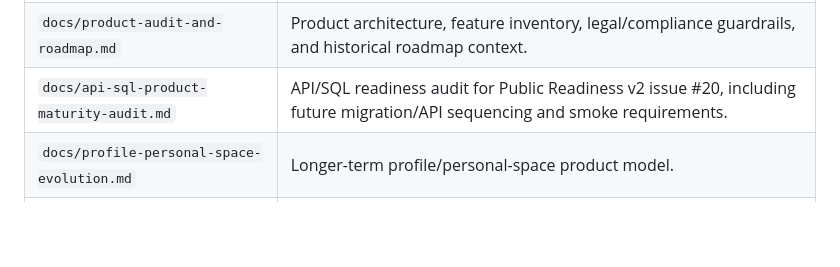
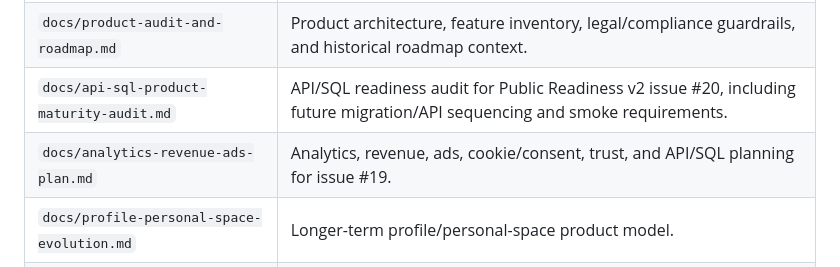
Before and after one commit to thiabun/thia.lol, a Markdown page: docs/README.md, the part around the change. Drawn GitHub-style; blank space fills up the shorter version.

Commit message:
docs: plan analytics revenue ads for #19

```diff
--- a/docs/README.md
+++ b/docs/README.md
@@ -29,6 +29,7 @@ paragraphs.
 | `docs/platform-ui-modernization.md` | Current UI modernization direction and bug-reporting/product-shell guidance. |
 | `docs/product-audit-and-roadmap.md` | Product architecture, feature inventory, legal/compliance guardrails, and historical roadmap context. |
 | `docs/api-sql-product-maturity-audit.md` | API/SQL readiness audit for Public Readiness v2 issue #20, including future migration/API sequencing and smoke requirements. |
+| `docs/analytics-revenue-ads-plan.md` | Analytics, revenue, ads, cookie/consent, trust, and API/SQL planning for issue #19. |
 | `docs/profile-personal-space-evolution.md` | Longer-term profile/personal-space product model. |
 | `docs/profile-customization-experience.md` | Owner profile editor IA, preview, Connections, and customization experience direction. |
 | `docs/profile-customization-safety-rules.md` | Safety guardrails for profile modules, media, links, customization, and future integrations. |
```
Also changed, not shown: docs/analytics-revenue-ads-plan.md (added, +388 -0 lines), docs/public-readiness-v2-plan.md (+1 -0 lines).
